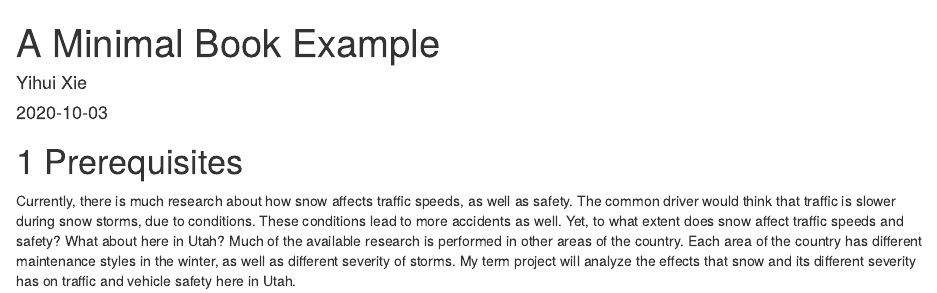
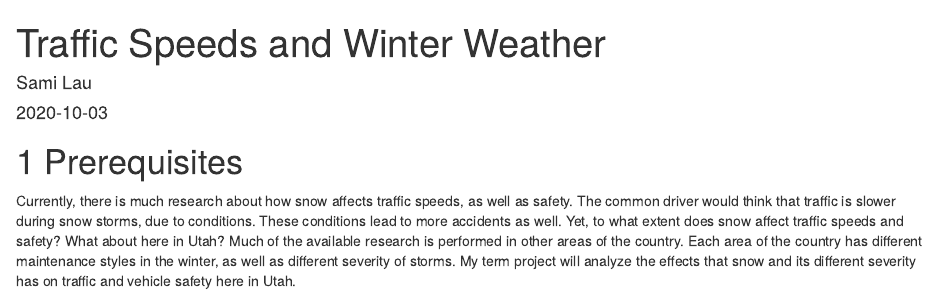
Before and after one commit to byu-transpolab/SamKLau_termproject, an R Markdown document (index.Rmd): the page in a window 1100 px wide, from its top. Rendered offline with R 4.5, knitr and Pandoc, with nearby package versions; drawn as R Markdown's standard HTML page in place of the format the file asks for; a font, style sheet, LaTeX package, included part or bibliography that could not be used is replaced or left out.

Commit message:
Update to descriptions

```diff
--- a/index.Rmd
+++ b/index.Rmd
@@ -1,13 +1,13 @@
 ---
-title: "A Minimal Book Example"
-author: "Yihui Xie"
+title: "Traffic Speeds and Winter Weather"
+author: "Sami Lau"
 date: "`r Sys.Date()`"
 site: bookdown::bookdown_site
 documentclass: book
 bibliography: [book.bib, packages.bib]
 biblio-style: apalike
 link-citations: yes
-description: "This is a minimal example of using the bookdown package to write a book. The output format for this example is bookdown::gitbook."
+description: "This is a term project for CE EN 594R."
 ---
 
 # Prerequisites
```
